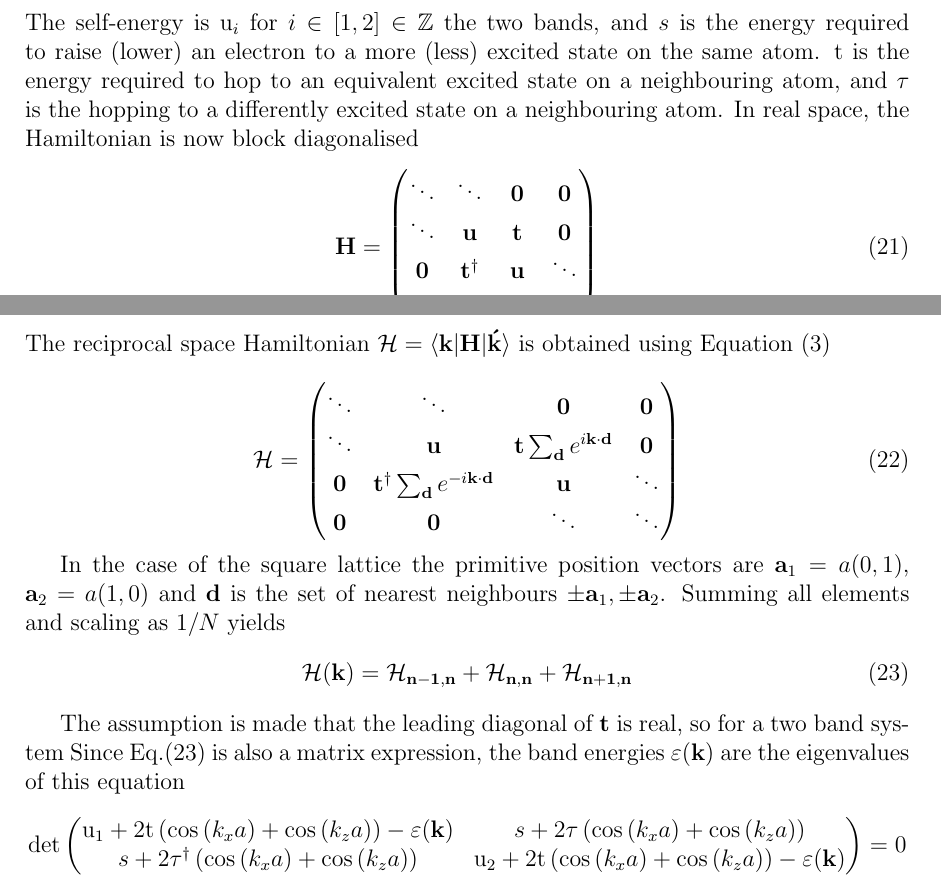
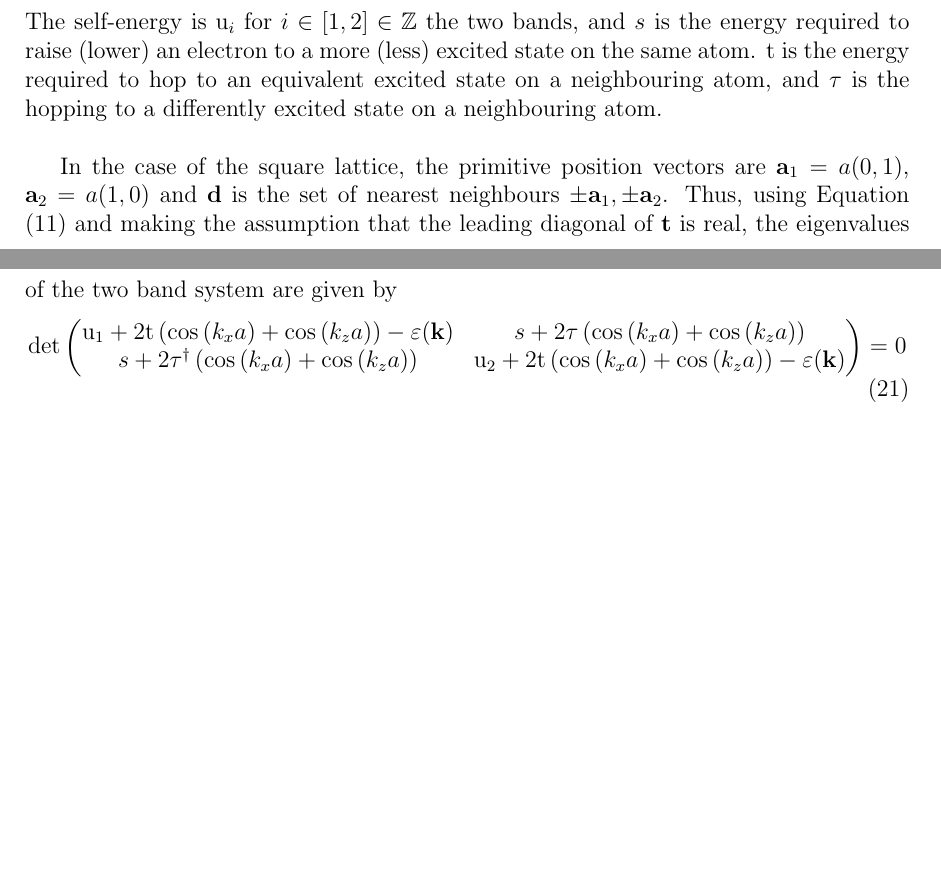
Before and after one commit to adurie/first-year-report, a LaTeX paper (report.tex): two parts of pages 13 and 14 of 42 before the commit and two parts of pages 13 and 14 of 41 after it, joined at a grey line, cut so that both start at the same text, the shorter picture padded with empty space. Compiled offline with pdfLaTeX; TikZ figures are drawn from their code, not taken from saved files.

Commit message:
fixed two-band 2d section

```diff
--- a/report.tex
+++ b/report.tex
@@ -535,24 +535,22 @@ As such, the non-zero elements of the overlap integral include Equations \eqref{
 	\begin{equation}
 		\bf u=\begin{pmatrix} \rm u_1&s\\s&\rm u_2 \end{pmatrix} \qquad,\qquad \qquad \bf t=\begin{pmatrix} \rm t&\tau\\\tau^\dagger&\rm t\end{pmatrix}
 	\end{equation}
-	The self-energy is ${\rm u}_i$ for $i \in [1,2] \in \mathbb{Z}$ the two bands, and $s$ is the energy required to raise (lower) an electron to a more (less) excited state on the same atom. t is the energy required to hop to an equivalent excited state on a neighbouring atom, and $\tau$ is the hopping to a differently excited state on a neighbouring atom. In real space, the Hamiltonian is now block diagonalised
-	\begin{equation}
-	\bf	H = \begin{pmatrix} \ddots&\ddots& \bf 0&\bf 0\\\ddots&\bf u &\bf t&\bf 0\\\bf 0&\bf t^\dagger&\bf u&\ddots\\\bf 0&\bf 0&\ddots&\ddots\end{pmatrix}
-	\end{equation}
-	The reciprocal space Hamiltonian $\mathcal{H}=\langle {\bf k}|\bf H|{\bf \acute{k}} \rangle$ is obtained using Equation \eqref{kkk}
-
-	\begin{equation}
-		\mathcal{H} = \begin{pmatrix} \ddots&\ddots& \bf 0&\bf 0\\\ddots&\bf u &{\bf t}\sum_{\bf d} e^{i\bf k \cdot d}&\bf 0\\\bf 0&{\bf t}^\dagger\sum_{\bf d} e^{-i\bf k \cdot d}&\bf u&\ddots\\\bf 0&\bf 0&\ddots&\ddots\end{pmatrix}
-	\end{equation}
-
-	In the case of the square lattice the primitive position vectors are ${\bf a}_1 = a(0,1)$, \quad ${\bf a}_2 = a(1,0)$ and ${\bf d}$ is the set of nearest neighbours $\pm {\bf a}_1, \pm {\bf a}_2$.
-Summing all elements and scaling as $1/N$ yields
-	\begin{equation}\label{H_0}
-		\mathcal{H}(\bf k) = \mathcal{H}_{n-1,n} + \mathcal{H}_{n,n} + \mathcal{H}_{n+1,n}
-	\end{equation}
-
-	The assumption is made that the leading diagonal of $\bf t$ is real, so for a two band system
-	Since Eq.\eqref{H_0} is also a matrix expression, the band energies $\varepsilon(\bf k)$ are the eigenvalues of this equation
+	The self-energy is ${\rm u}_i$ for $i \in [1,2] \in \mathbb{Z}$ the two bands, and $s$ is the energy required to raise (lower) an electron to a more (less) excited state on the same atom. t is the energy required to hop to an equivalent excited state on a neighbouring atom, and $\tau$ is the hopping to a differently excited state on a neighbouring atom.\\
+	% \begin{equation}
+	% \bf	H = \begin{pmatrix} \ddots&\ddots& \bf 0&\bf 0\\\ddots&\bf u &\bf t&\bf 0\\\bf 0&\bf t^\dagger&\bf u&\ddots\\\bf 0&\bf 0&\ddots&\ddots\end{pmatrix}
+	% \end{equation}
+% \par	The reciprocal space Hamiltonian $\mathcal{H}=\langle {\bf k}|\bf H|{\bf \acute{k}} \rangle$ is obtained using Equation \eqref{kkk}
+
+	% \begin{equation}
+	% 	\mathcal{H} = \begin{pmatrix} \ddots&\ddots& \bf 0&\bf 0\\\ddots&\bf u &{\bf t}\sum_{\bf d} e^{i\bf k \cdot d}&\bf 0\\\bf 0&{\bf t}^\dagger\sum_{\bf d} e^{-i\bf k \cdot d}&\bf u&\ddots\\\bf 0&\bf 0&\ddots&\ddots\end{pmatrix}
+	% \end{equation}
+\par	In the case of the square lattice, the primitive position vectors are ${\bf a}_1 = a(0,1)$, \quad ${\bf a}_2 = a(1,0)$ and ${\bf d}$ is the set of nearest neighbours $\pm {\bf a}_1, \pm {\bf a}_2$.
+% Summing all elements and scaling as $1/N$ yields
+	% \begin{equation}\label{H_0}
+	% 	\mathcal{H}(\bf k) = \mathcal{H}_{n-1,n} + \mathcal{H}_{n,n} + \mathcal{H}_{n+1,n}
+	% \end{equation}
+Thus, using Equation \eqref{tight} and making the assumption that the leading diagonal of $\bf t$ is real, the eigenvalues of the two band system are given by
+	% Since Eq.\eqref{H_0} is also a matrix expression, the band energies $\varepsilon(\bf k)$ are the eigenvalues of this equation
 	\begin{equation}
 		\rm det \begin{pmatrix} {\rm u}_1+2{\rm t}\left(\cos \left( k_xa \right)+ \cos \left( k_za \right)\right)-\varepsilon(\bf k) &s+2\tau
 			\left(\cos \left( k_xa \right)+ \cos \left( k_za \right)\right) \\ s+2
```
Also changed, not shown: report.pdf.
